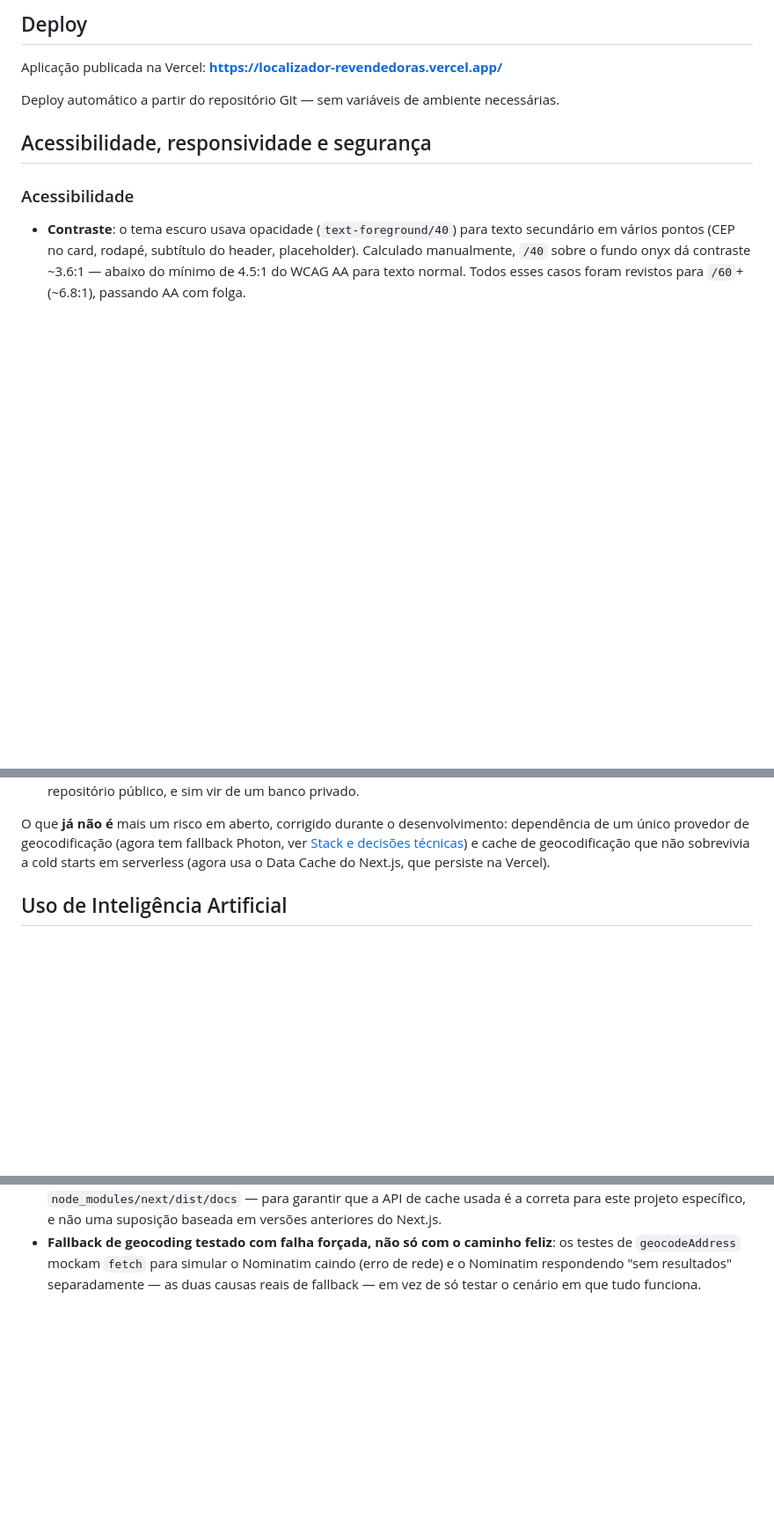
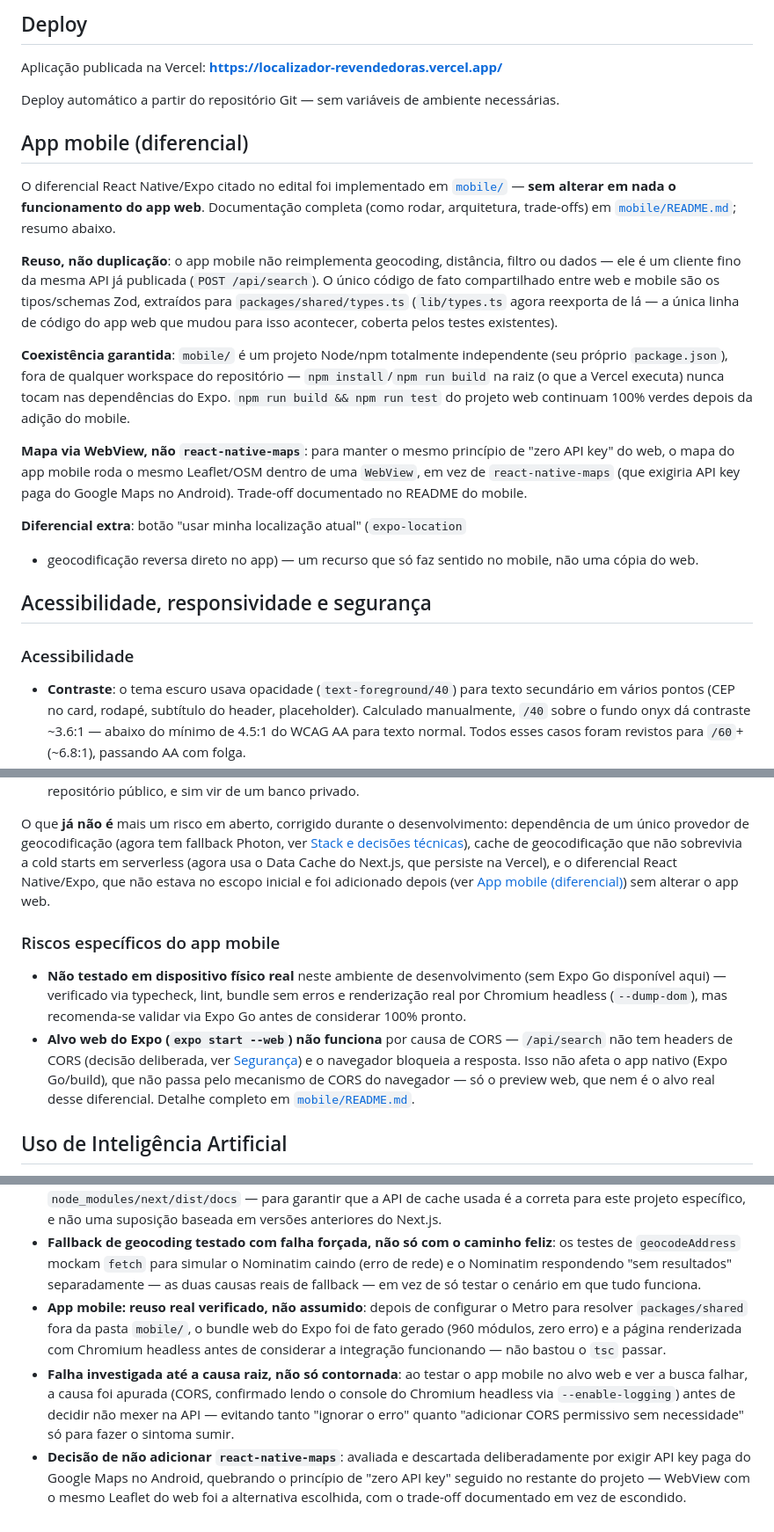
Before and after one commit to JuanGabrielGomes/localizador_revendedoras, a Markdown page: README.md, 3 parts joined by grey strips. Shown at 88% size. GitHub-like rendering; blank space fills up the shorter version.

Commit message:
docs: documenta o diferencial mobile no README principal

```diff
--- a/README.md
+++ b/README.md
@@ -250,6 +256,35 @@ Aplicação publicada na Vercel: **https://localizador-revendedoras.vercel.app/*
 
 Deploy automático a partir do repositório Git — sem variáveis de ambiente
 necessárias.
+
+## App mobile (diferencial)
+
+O diferencial React Native/Expo citado no edital foi implementado em
+[`mobile/`](mobile/) — **sem alterar em nada o funcionamento do app web**.
+Documentação completa (como rodar, arquitetura, trade-offs) em
+[`mobile/README.md`](mobile/README.md); resumo abaixo.
+
+**Reuso, não duplicação**: o app mobile não reimplementa geocoding,
+distância, filtro ou dados — ele é um cliente fino da mesma API já publicada
+(`POST /api/search`). O único código de fato compartilhado entre web e
+mobile são os tipos/schemas Zod, extraídos para `packages/shared/types.ts`
+(`lib/types.ts` agora reexporta de lá — a única linha de código do app web
+que mudou para isso acontecer, coberta pelos testes existentes).
+
+**Coexistência garantida**: `mobile/` é um projeto Node/npm totalmente
+independente (seu próprio `package.json`), fora de qualquer workspace do
+repositório — `npm install`/`npm run build` na raiz (o que a Vercel executa)
+nunca tocam nas dependências do Expo. `npm run build && npm run test` do
+projeto web continuam 100% verdes depois da adição do mobile.
+
+**Mapa via WebView, não `react-native-maps`**: para manter o mesmo princípio
+de "zero API key" do web, o mapa do app mobile roda o mesmo Leaflet/OSM
+dentro de uma `WebView`, em vez de `react-native-maps` (que exigiria API key
+paga do Google Maps no Android). Trade-off documentado no README do mobile.
+
+**Diferencial extra**: botão "usar minha localização atual" (`expo-location`
++ geocodificação reversa direto no app) — um recurso que só faz sentido no
+mobile, não uma cópia do web.
 
 ## Acessibilidade, responsividade e segurança
 
@@ -401,9 +433,26 @@ clientes de verdade e tráfego de produção:
 O que **já não é** mais um risco em aberto, corrigido durante o
 desenvolvimento: dependência de um único provedor de geocodificação (agora
 tem fallback Photon, ver [Stack e decisões
-técnicas](#stack-e-decisões-técnicas)) e cache de geocodificação que não
+técnicas](#stack-e-decisões-técnicas)), cache de geocodificação que não
 sobrevivia a cold starts em serverless (agora usa o Data Cache do Next.js,
-que persiste na Vercel).
+que persiste na Vercel), e o diferencial React Native/Expo, que não estava
+no escopo inicial e foi adicionado depois (ver [App mobile
+(diferencial)](#app-mobile-diferencial)) sem alterar o app web.
+
+### Riscos específicos do app mobile
+
+- **Não testado em dispositivo físico real** neste ambiente de
+  desenvolvimento (sem Expo Go disponível aqui) — verificado via typecheck,
+  lint, bundle sem erros e renderização real por Chromium headless
+  (`--dump-dom`), mas recomenda-se validar via Expo Go antes de considerar
+  100% pronto.
+- **Alvo web do Expo (`expo start --web`) não funciona** por causa de CORS —
+  `/api/search` não tem headers de CORS (decisão deliberada, ver
+  [Segurança](#acessibilidade-responsividade-e-segurança)) e o navegador
+  bloqueia a resposta. Isso não afeta o app nativo (Expo Go/build), que não
+  passa pelo mecanismo de CORS do navegador — só o preview web, que nem é o
+  alvo real desse diferencial. Detalhe completo em
+  [`mobile/README.md`](mobile/README.md).
 
 ## Uso de Inteligência Artificial
 
@@ -491,3 +540,18 @@ O que foi revisado e validado manualmente:
   Nominatim caindo (erro de rede) e o Nominatim respondendo "sem
   resultados" separadamente — as duas causas reais de fallback — em vez de
   só testar o cenário em que tudo funciona.
+- **App mobile: reuso real verificado, não assumido**: depois de configurar
+  o Metro para resolver `packages/shared` fora da pasta `mobile/`, o bundle
+  web do Expo foi de fato gerado (960 módulos, zero erro) e a página
+  renderizada com Chromium headless antes de considerar a integração
+  funcionando — não bastou o `tsc` passar.
+- **Falha investigada até a causa raiz, não só contornada**: ao testar o
+  app mobile no alvo web e ver a busca falhar, a causa foi apurada (CORS,
+  confirmado lendo o console do Chromium headless via `--enable-logging`)
+  antes de decidir não mexer na API — evitando tanto "ignorar o erro" quanto
+  "adicionar CORS permissivo sem necessidade" só para fazer o sintoma sumir.
+- **Decisão de não adicionar `react-native-maps`**: avaliada e descartada
+  deliberadamente por exigir API key paga do Google Maps no Android,
+  quebrando o princípio de "zero API key" seguido no restante do projeto —
+  WebView com o mesmo Leaflet do web foi a alternativa escolhida, com o
+  trade-off documentado em vez de escondido.
```
Also changed, not shown: other parts of README.md (+7 -4 lines).
